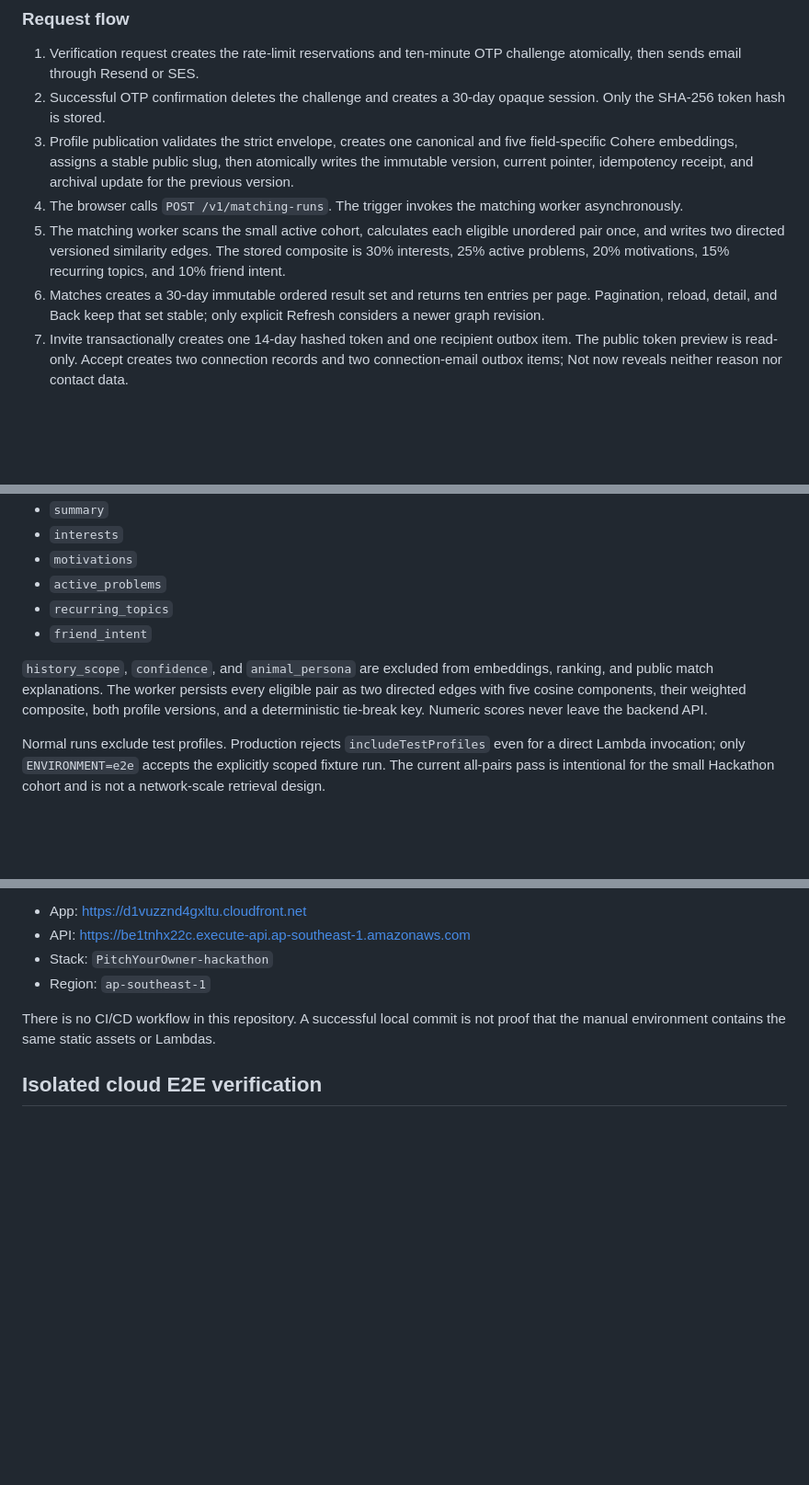
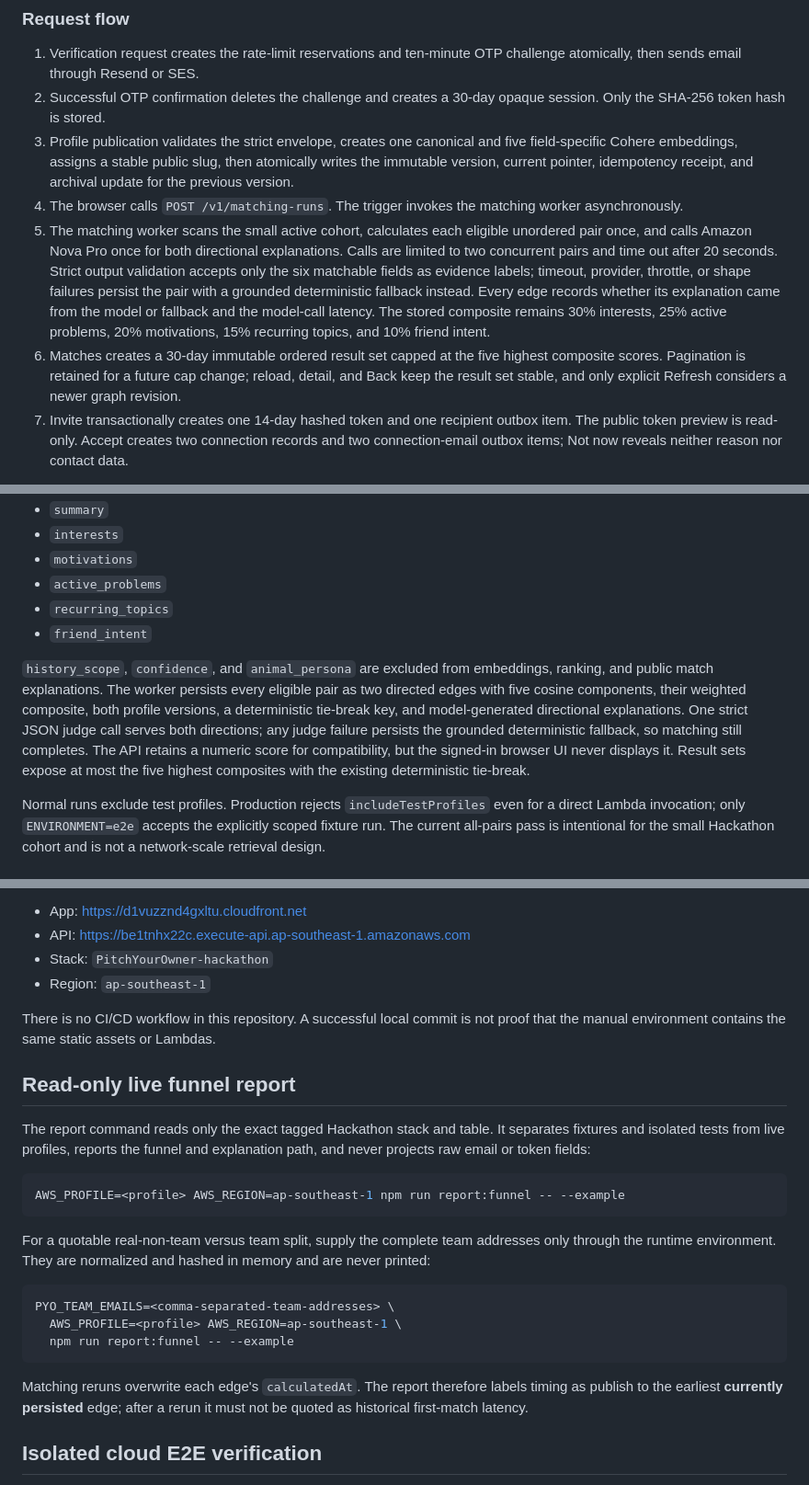
Before and after one commit to stantheman070911/futuremode, a Markdown page: packages/cloud/README.md, 3 parts joined by grey strips. Shown at 92% size. GitHub-like rendering; blank space fills up the shorter version.

````diff
--- a/packages/cloud/README.md
+++ b/packages/cloud/README.md
@@ -130,12 +135,17 @@ TTL, point-in-time recovery, deletion protection, and `RETAIN`.
 4. The browser calls `POST /v1/matching-runs`. The trigger invokes the matching worker
    asynchronously.
 5. The matching worker scans the small active cohort, calculates each eligible unordered
-   pair once, and writes two directed versioned similarity edges. The stored composite is
-   30% interests, 25% active problems, 20% motivations, 15% recurring topics, and 10%
-   friend intent.
-6. Matches creates a 30-day immutable ordered result set and returns ten entries per
-   page. Pagination, reload, detail, and Back keep that set stable; only explicit Refresh
-   considers a newer graph revision.
+   pair once, and calls Amazon Nova Pro once for both directional explanations. Calls are
+   limited to two concurrent pairs and time out after 20 seconds. Strict output validation
+   accepts only the six matchable fields as evidence labels; timeout, provider, throttle,
+   or shape failures persist the pair with a grounded deterministic fallback instead.
+   Every edge records whether its explanation came from the model or fallback and the
+   model-call latency. The stored composite remains 30% interests, 25% active problems,
+   20% motivations, 15% recurring topics, and 10% friend intent.
+6. Matches creates a 30-day immutable ordered result set capped at the five highest
+   composite scores. Pagination is retained for a future cap change; reload, detail, and
+   Back keep the result set stable, and only explicit Refresh considers a newer graph
+   revision.
 7. Invite transactionally creates one 14-day hashed token and one recipient outbox item.
    The public token preview is read-only. Accept creates two connection records and two
    connection-email outbox items; Not now reveals neither reason nor contact data.
@@ -293,8 +304,12 @@ The matching document includes only:
 
 `history_scope`, `confidence`, and `animal_persona` are excluded from embeddings, ranking,
 and public match explanations. The worker persists every eligible pair as two directed
-edges with five cosine components, their weighted composite, both profile versions, and
-a deterministic tie-break key. Numeric scores never leave the backend API.
+edges with five cosine components, their weighted composite, both profile versions, a
+deterministic tie-break key, and model-generated directional explanations. One strict
+JSON judge call serves both directions; any judge failure persists the grounded
+deterministic fallback, so matching still completes. The API retains a numeric score for
+compatibility, but the signed-in browser UI never displays it. Result sets expose at most
+the five highest composites with the existing deterministic tie-break.
 
 Normal runs exclude test profiles. Production rejects `includeTestProfiles` even for a
 direct Lambda invocation; only `ENVIRONMENT=e2e` accepts the explicitly scoped fixture
@@ -383,6 +398,30 @@ The current manually deployed Hackathon environment is:
 There is no CI/CD workflow in this repository. A successful local commit is not proof
 that the manual environment contains the same static assets or Lambdas.
 
+## Read-only live funnel report
+
+The report command reads only the exact tagged Hackathon stack and table. It separates
+fixtures and isolated tests from live profiles, reports the funnel and explanation path,
+and never projects raw email or token fields:
+
+```bash
+AWS_PROFILE=<profile> AWS_REGION=ap-southeast-1 npm run report:funnel -- --example
+```
+
+For a quotable real-non-team versus team split, supply the complete team addresses only
+through the runtime environment. They are normalized and hashed in memory and are never
+printed:
+
+```bash
+PYO_TEAM_EMAILS=<comma-separated-team-addresses> \
+  AWS_PROFILE=<profile> AWS_REGION=ap-southeast-1 \
+  npm run report:funnel -- --example
+```
+
+Matching reruns overwrite each edge's `calculatedAt`. The report therefore labels timing
+as publish to the earliest **currently persisted** edge; after a rerun it must not be
+quoted as historical first-match latency.
+
 ## Isolated cloud E2E verification
 
 Fixture mutation is allowed only in the exact `PitchYourOwner-e2e` stack and
````
Also changed, not shown: other parts of packages/cloud/README.md (+14 -7 lines), README.md (+10 -9 lines), docs/verification/2026-09-05-jtbd-7-documentation-claims.md (added, +18 -0 lines).
